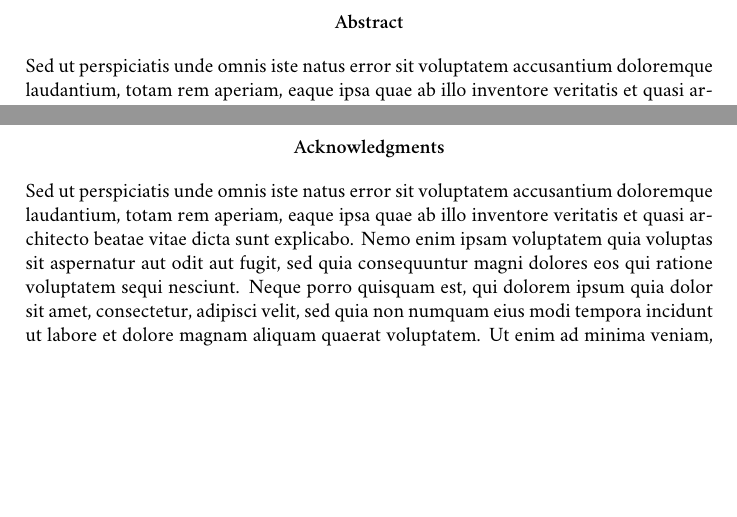
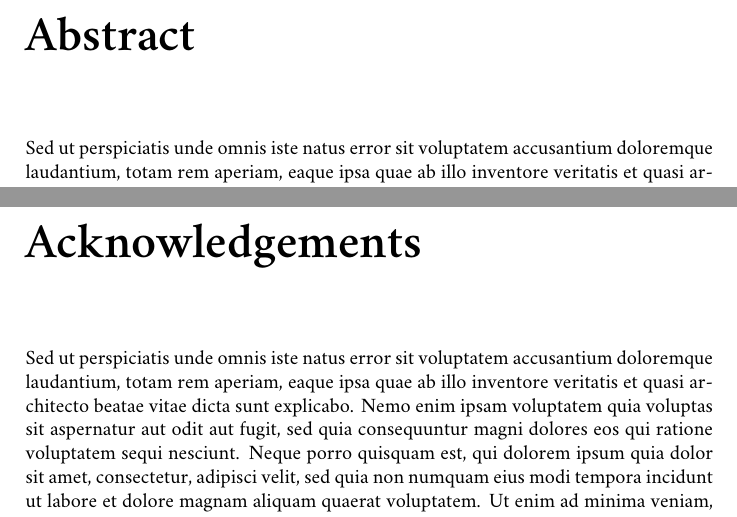
Before and after one commit to dimkirt/latex-thesis-template, a LaTeX thesis (main.tex, which reads frontmatter/abstract.tex, frontmatter/acknowledgements.tex, preamble.tex): two parts of pages 3 and 4 of 14, joined at a grey line, cut so that both start at the same text, the shorter picture padded with empty space. Compiled offline with XeLaTeX; a missing font is replaced by an installed copy or a similar font.

Commit message:
Simplify frontmatter
There is no need to use Abstract type and then change its style neither
create a new environment we can simply use unordered chapters.

```diff
--- a/frontmatter/abstract.tex
+++ b/frontmatter/abstract.tex
@@ -1,4 +1,4 @@
-\begin{abstract}
+\chapter*{Abstract}
     Sed ut perspiciatis unde omnis iste natus error sit voluptatem accusantium doloremque
     laudantium, totam rem aperiam, eaque ipsa quae ab illo inventore veritatis et quasi
     architecto beatae vitae dicta sunt explicabo. Nemo enim ipsam voluptatem quia voluptas
--- a/frontmatter/acknowledgements.tex
+++ b/frontmatter/acknowledgements.tex
@@ -1,4 +1,4 @@
-\begin{acknowledgments}
+\chapter*{Acknowledgements}
     Sed ut perspiciatis unde omnis iste natus error sit voluptatem accusantium doloremque
     laudantium, totam rem aperiam, eaque ipsa quae ab illo inventore veritatis et quasi
     architecto beatae vitae dicta sunt explicabo. Nemo enim ipsam voluptatem quia voluptas
--- a/preamble.tex
+++ b/preamble.tex
@@ -46,8 +46,3 @@
 % for the bibliography
 \usepackage[language=english, backend=biber]{biblatex}
 \addbibresource{references.bib}
-
-% add acknowledgements environment in the same style as abstract
-\newenvironment{acknowledgments}
-{\renewcommand{\abstractname}{Acknowledgments}\abstract}
-{\endabstract}
```
Also changed, not shown: frontmatter/abstract.tex (1 more changed lines), frontmatter/acknowledgements.tex (1 more changed lines).
